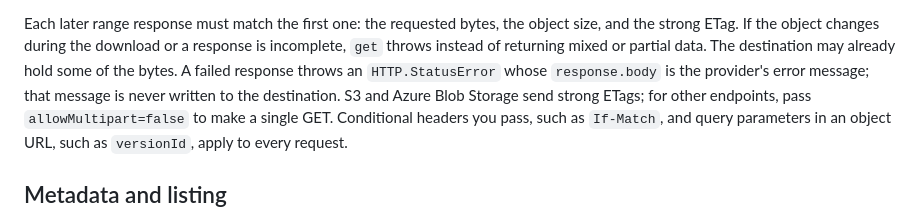
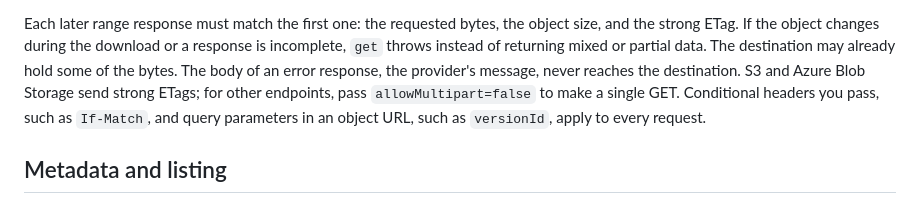
Before and after one commit to JuliaServices/CloudStore.jl, a Markdown page: docs/src/objects.md, the part around the change. Drawn GitHub-style.

Commit message:
State the error-body guarantee without naming the error type
Co-Authored-By: Claude Opus 5.5 <noreply@anthropic.com>

```diff
--- a/docs/src/objects.md
+++ b/docs/src/objects.md
@@ -69,8 +69,8 @@ single GET without a range instead. Set `decompress=true` to gunzip the download
 Each later range response must match the first one: the requested bytes, the object size,
 and the strong ETag. If the object changes during the download or a response is incomplete,
 `get` throws instead of returning mixed or partial data. The destination may already hold
-some of the bytes. A failed response throws an `HTTP.StatusError` whose `response.body` is
-the provider's error message; that message is never written to the destination. S3 and Azure Blob Storage send strong ETags; for other endpoints, pass
+some of the bytes. The body of an error response, the provider's message, never reaches the
+destination. S3 and Azure Blob Storage send strong ETags; for other endpoints, pass
 `allowMultipart=false` to make a single GET. Conditional headers you pass, such as
 `If-Match`, and query parameters in an object URL, such as `versionId`, apply to every
 request.
```
